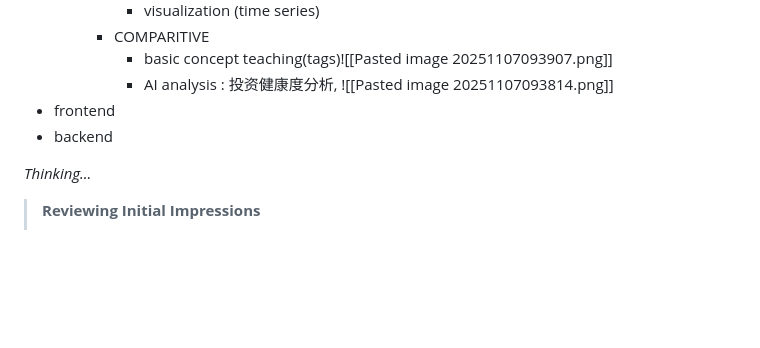
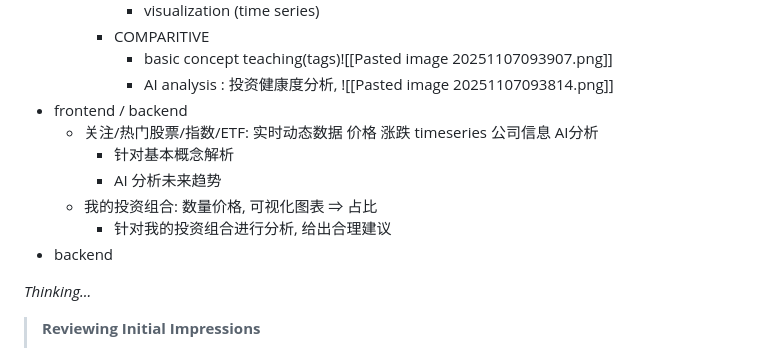
Before and after one commit to SunnieShen/Hackthon, a Markdown page: Hackthon. logistics.md, the part around the change. GitHub-like rendering; blank space fills up the shorter version.

```diff
--- a/Hackthon. logistics.md
+++ b/Hackthon. logistics.md
@@ -16,7 +16,12 @@
 		- COMPARITIVE
 			- basic concept teaching(tags)![[Pasted image 20251107093907.png]]
 			- AI analysis : 投资健康度分析, ![[Pasted image 20251107093814.png]]
-- frontend
+- frontend / backend
+	- 关注/热门股票/指数/ETF: 实时动态数据 价格 涨跌 timeseries 公司信息 AI分析
+		- 针对基本概念解析
+		- AI 分析未来趋势
+	- 我的投资组合: 数量价格, 可视化图表 &rArr; 占比
+		- 针对我的投资组合进行分析, 给出合理建议
 - backend
 
 _Thinking..._
```
Also changed, not shown: One-page summary.md (added, +76 -0 lines).
